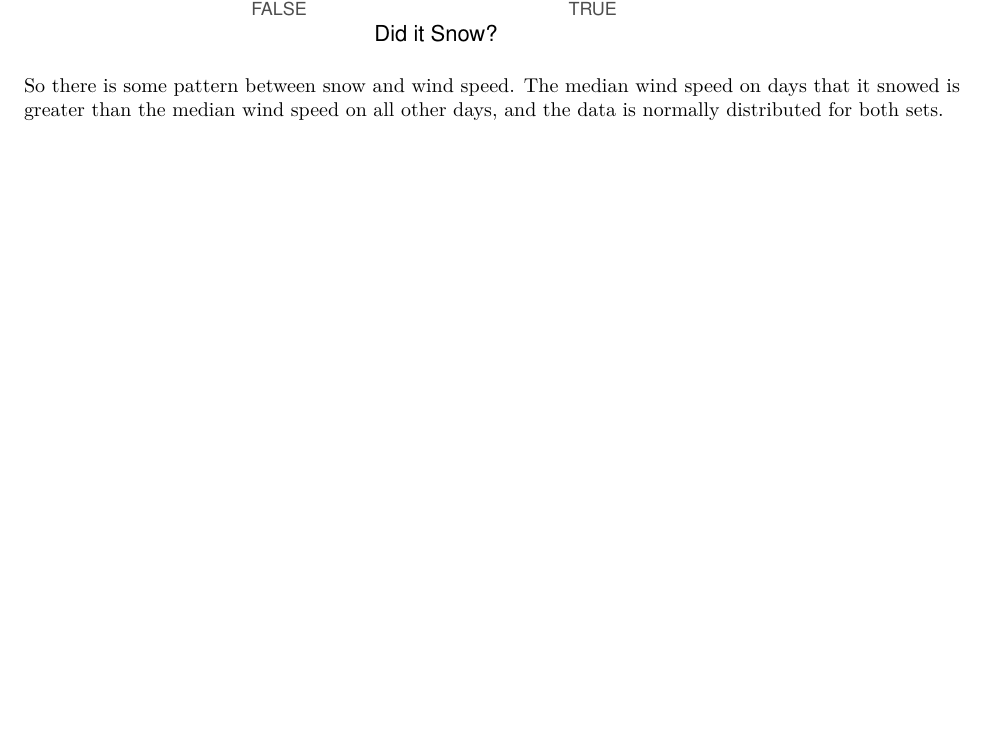
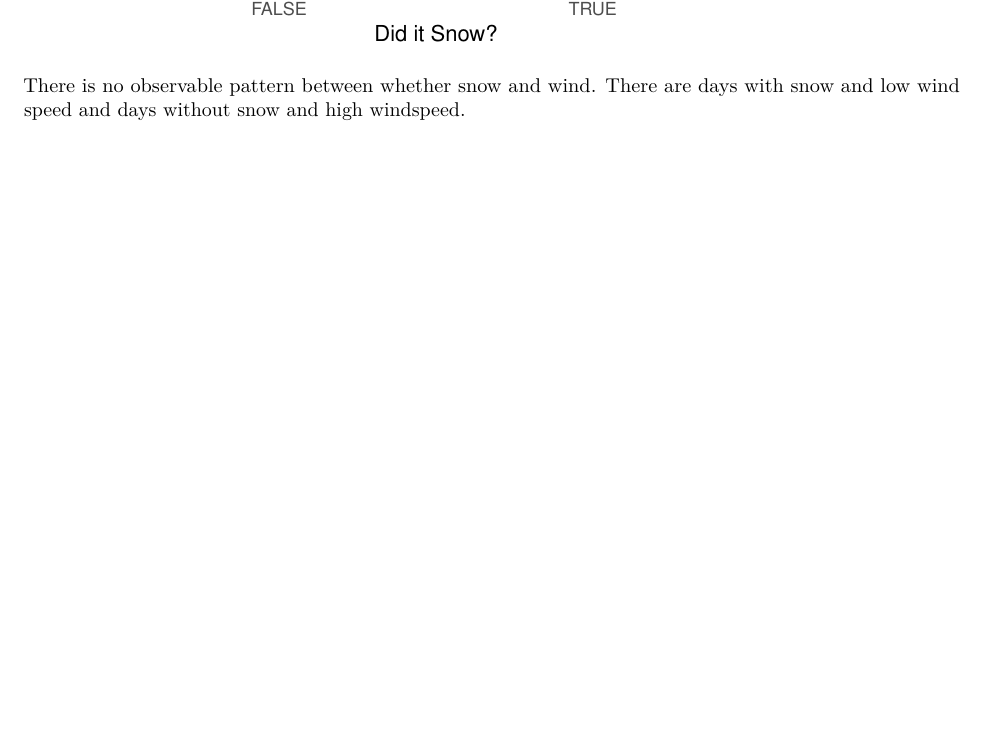
Before and after one commit to JamesMReilly/r-snippets, an R Markdown document (milwaukee-weather.Rmd): part of page 12 of 12, cut so that both start at the same text. Rendered offline with R 4.5, knitr and Pandoc, then LaTeX, with nearby package versions.

Commit message:
Update milwaukee-weather.Rmd

````diff
--- a/milwaukee-weather.Rmd
+++ b/milwaukee-weather.Rmd
@@ -173,4 +172,4 @@ plot+ geom_boxplot() + xlab("Did it Snow?") + ylab("Average Wind Speed (mph)") +
 
 ```
 
-So there is some pattern between snow and wind speed. The median wind speed on days that it snowed is greater than the median wind speed on all other days, and the data is normally distributed for both sets.
+There is no observable pattern between whether snow and wind. There are days with snow and low wind speed and days without snow and high windspeed.
````
Also changed, not shown: milwaukee-weather.Rmd (1 more changed lines).
